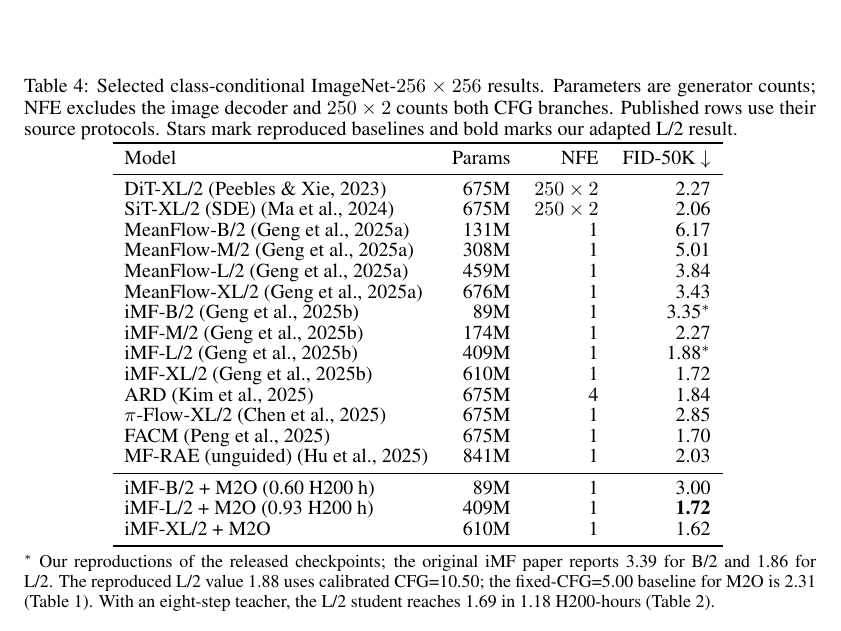
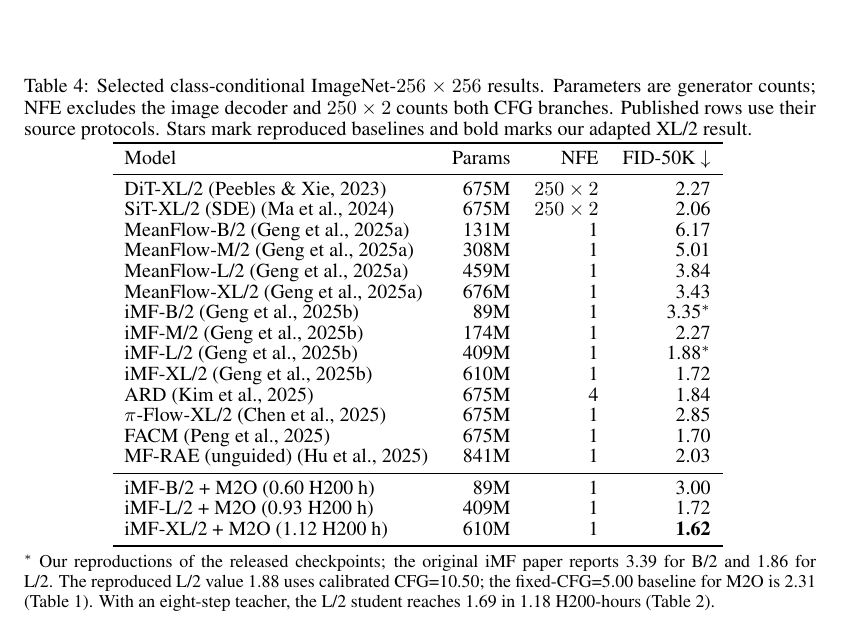
Before and after one commit to jzc-2007/M2O, a LaTeX paper (paper/main.tex): part of page 7 of 18, cut so that both start at the same text. Compiled offline with pdfLaTeX.

Commit message:
Label XL adaptation cost and emphasize XL FID in comparison table

```diff
--- a/paper/main.tex
+++ b/paper/main.tex
@@ -379,7 +379,7 @@ FID, numerically matching the published 610M-parameter iMF-XL/2 result.
 Parameters are generator counts; NFE excludes the image decoder and
 $250\times2$ counts both CFG branches. Published rows use their source
 protocols. Stars mark reproduced baselines and bold marks
-our adapted L/2 result.}
+our adapted XL/2 result.}
 \renewcommand{\arraystretch}{0.94}
 \begin{tabular}{lrrr}
 \toprule
@@ -401,8 +401,8 @@ FACM~\citep{peng2025facm} & 675M & 1 & 1.70 \\
 MF-RAE (unguided)~\citep{hu2025mfrae} & 841M & 1 & 2.03 \\
 \midrule
 iMF-B/2 + M2O (0.60 H200 h) & 89M & 1 & 3.00 \\
-iMF-L/2 + M2O (0.93 H200 h) & 409M & 1 & \textbf{1.72} \\
-iMF-XL/2 + M2O & 610M & 1 & 1.62 \\
+iMF-L/2 + M2O (0.93 H200 h) & 409M & 1 & 1.72 \\
+iMF-XL/2 + M2O (1.12 H200 h) & 610M & 1 & \textbf{1.62} \\
 \bottomrule
 \end{tabular}
 \label{tab:model-context}
```
